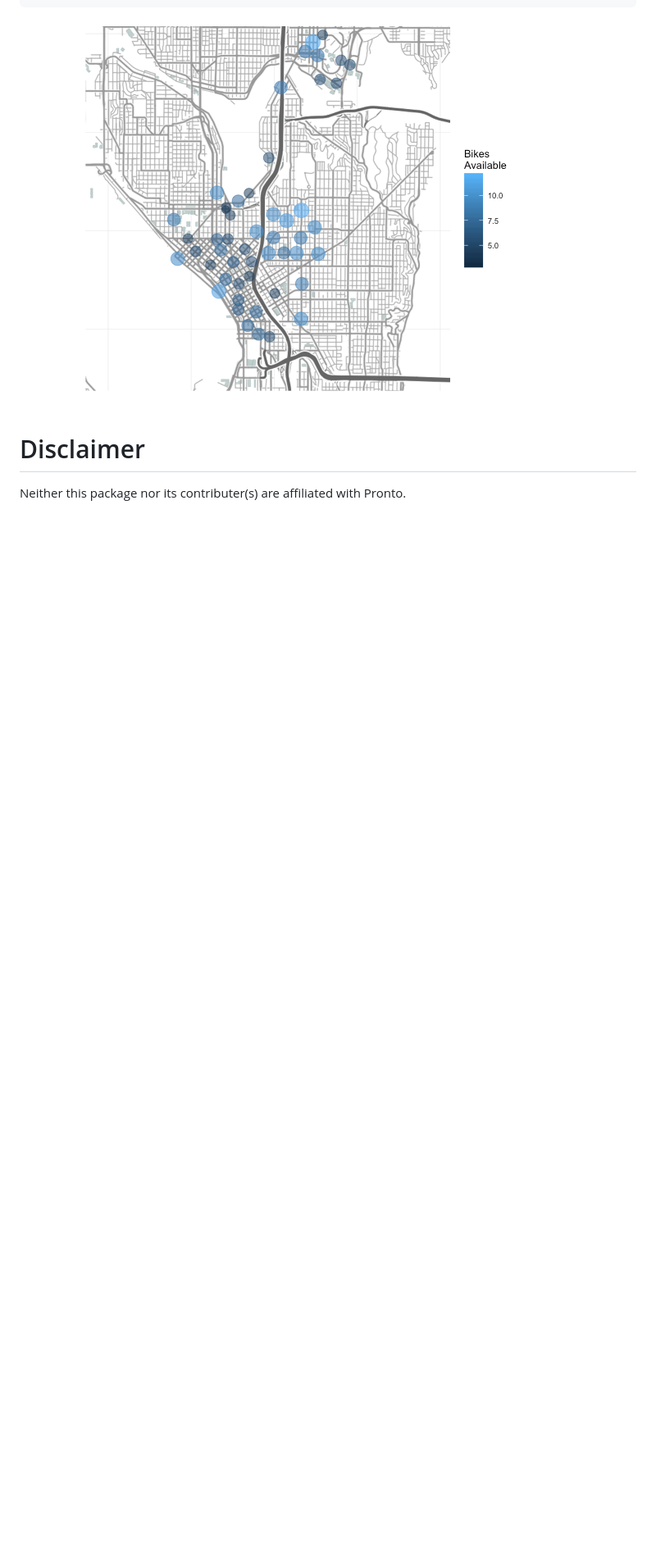
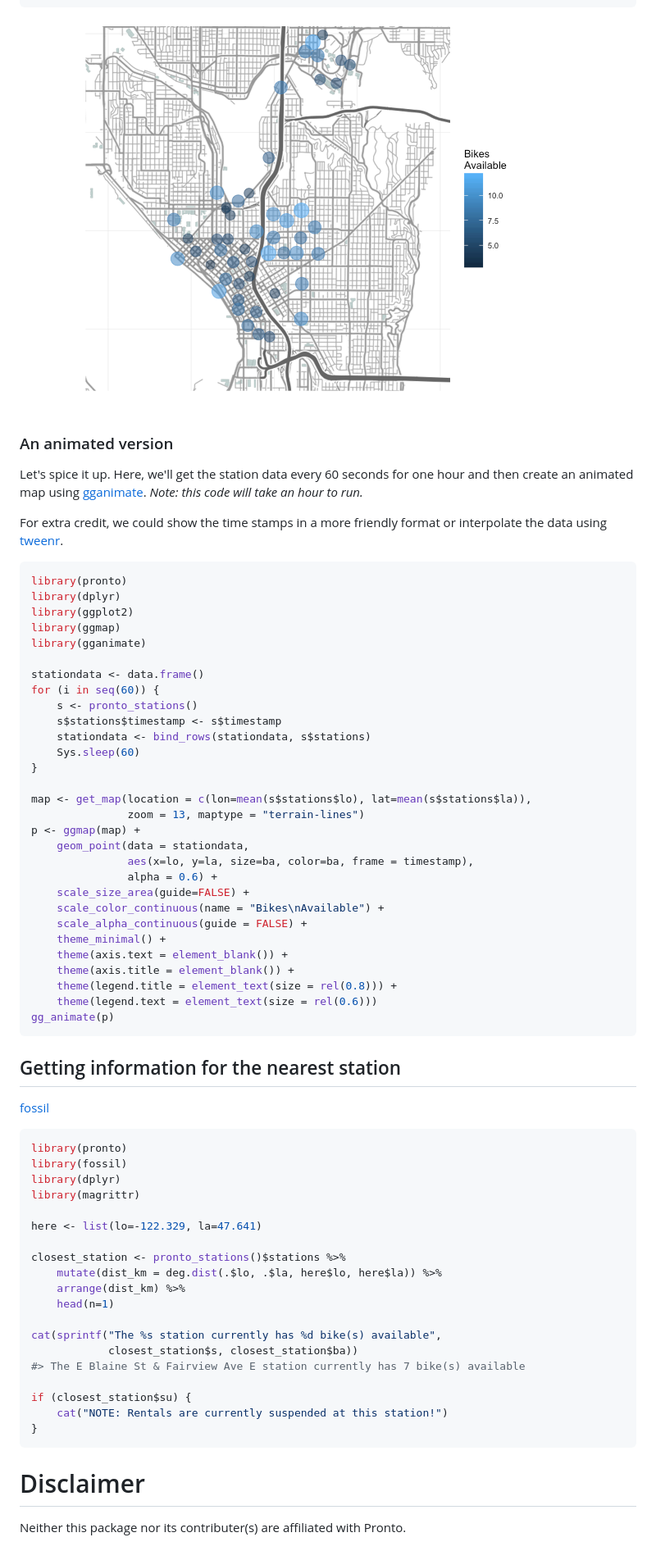
Before and after one commit to briandconnelly/pronto, a Markdown page: README.md, the part around the change printed below. Shown: that part at 82% size. Rendered like a GitHub page; pictures changed too: README-ExampleStationMap-1.png; blank space fills up the shorter version.

````diff
--- a/README.md
+++ b/README.md
@@ -74,6 +77,71 @@ p
 ```
 
 ![](README-ExampleStationMap-1.png)<!-- -->
+
+### An animated version
+
+Let's spice it up. Here, we'll get the station data every 60 seconds for one hour and then create an animated map using [gganimate](https://github.com/dgrtwo/gganimate). *Note: this code will take an hour to run.*
+
+For extra credit, we could show the time stamps in a more friendly format or interpolate the data using [tweenr](https://github.com/thomasp85/tweenr).
+
+``` r
+library(pronto)
+library(dplyr)
+library(ggplot2)
+library(ggmap)
+library(gganimate)
+
+stationdata <- data.frame()
+for (i in seq(60)) {
+    s <- pronto_stations()
+    s$stations$timestamp <- s$timestamp
+    stationdata <- bind_rows(stationdata, s$stations)
+    Sys.sleep(60)
+}
+
+map <- get_map(location = c(lon=mean(s$stations$lo), lat=mean(s$stations$la)),
+               zoom = 13, maptype = "terrain-lines")
+p <- ggmap(map) +
+    geom_point(data = stationdata,
+               aes(x=lo, y=la, size=ba, color=ba, frame = timestamp),
+               alpha = 0.6) +
+    scale_size_area(guide=FALSE) +
+    scale_color_continuous(name = "Bikes\nAvailable") +
+    scale_alpha_continuous(guide = FALSE) +
+    theme_minimal() +
+    theme(axis.text = element_blank()) +
+    theme(axis.title = element_blank()) +
+    theme(legend.title = element_text(size = rel(0.8))) +
+    theme(legend.text = element_text(size = rel(0.6)))
+gg_animate(p)
+```
+
+Getting information for the nearest station
+-------------------------------------------
+
+[fossil](https://cran.r-project.org/web/packages/fossil/index.html)
+
+``` r
+library(pronto)
+library(fossil)
+library(dplyr)
+library(magrittr)
+
+here <- list(lo=-122.329, la=47.641)
+
+closest_station <- pronto_stations()$stations %>%
+    mutate(dist_km = deg.dist(.$lo, .$la, here$lo, here$la)) %>%
+    arrange(dist_km) %>%
+    head(n=1)
+
+cat(sprintf("The %s station currently has %d bike(s) available",
+            closest_station$s, closest_station$ba))
+#> The E Blaine St & Fairview Ave E station currently has 7 bike(s) available
+
+if (closest_station$su) {
+    cat("NOTE: Rentals are currently suspended at this station!")
+}
+```
 
 Disclaimer
 ==========
````
Also changed, not shown: other parts of README.md (+20 -17 lines), 1 other file.
